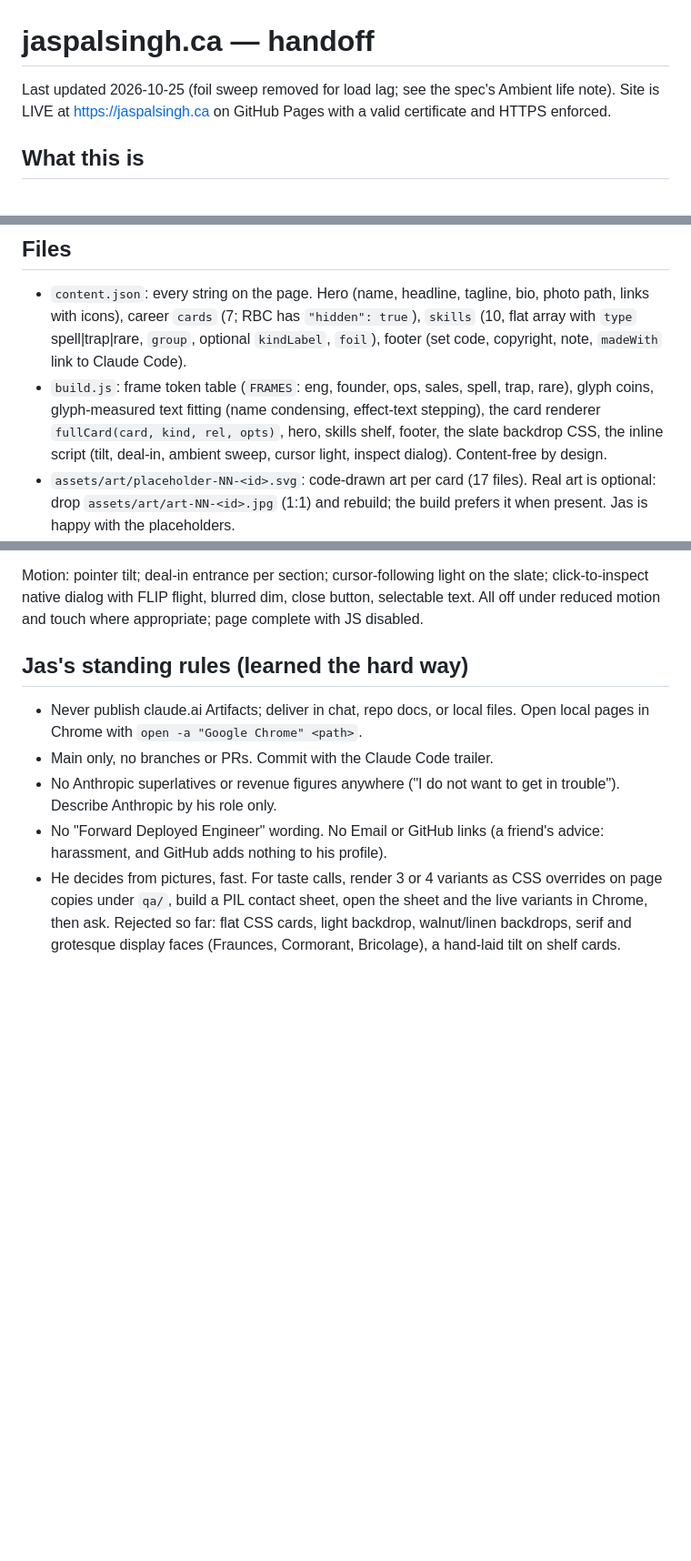
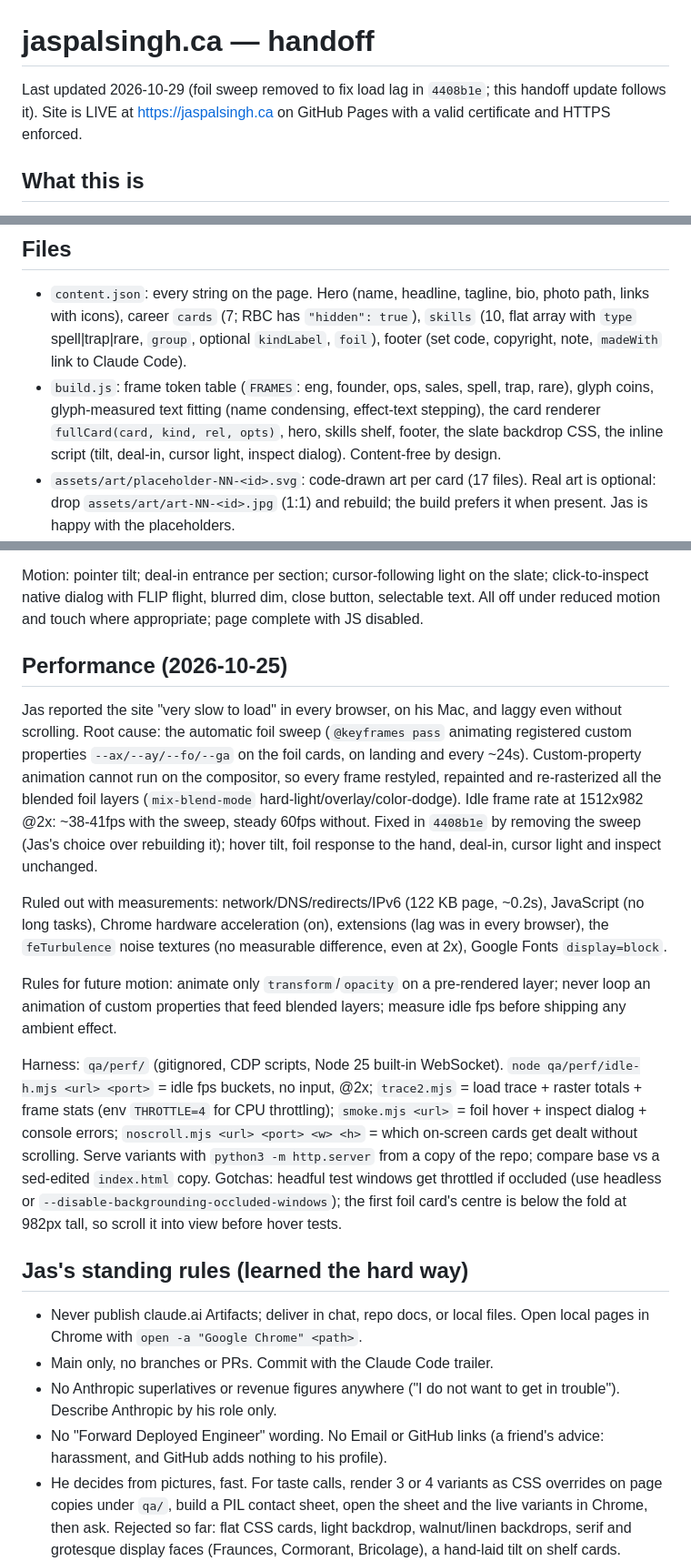
Before and after one commit to jps7878/jaspalsingh.ca, a Markdown page: docs/HANDOFF.md, 3 parts joined by grey strips. Shown at 91% size. Drawn GitHub-style; blank space fills up the shorter version.

Commit message:
Handoff: record the load-lag investigation, fix and perf harness
Co-Authored-By: Claude Opus 5.5 <noreply@anthropic.com>

```diff
--- a/docs/HANDOFF.md
+++ b/docs/HANDOFF.md
@@ -1,6 +1,6 @@
 # jaspalsingh.ca — handoff
 
-Last updated 2026-10-25 (foil sweep removed for load lag; see the spec's Ambient life note). Site is LIVE at https://jaspalsingh.ca on GitHub Pages with a valid certificate and HTTPS enforced.
+Last updated 2026-10-29 (foil sweep removed to fix load lag in `4408b1e`; this handoff update follows it). Site is LIVE at https://jaspalsingh.ca on GitHub Pages with a valid certificate and HTTPS enforced.
 
 ## What this is
 
@@ -16,7 +16,7 @@ Jas's personal brand site. Concept: an homage to Yu-Gi-Oh trading cards. Career
 ## Files
 
 - `content.json`: every string on the page. Hero (name, headline, tagline, bio, photo path, links with icons), career `cards` (7; RBC has `"hidden": true`), `skills` (10, flat array with `type` spell|trap|rare, `group`, optional `kindLabel`, `foil`), footer (set code, copyright, note, `madeWith` link to Claude Code).
-- `build.js`: frame token table (`FRAMES`: eng, founder, ops, sales, spell, trap, rare), glyph coins, glyph-measured text fitting (name condensing, effect-text stepping), the card renderer `fullCard(card, kind, rel, opts)`, hero, skills shelf, footer, the slate backdrop CSS, the inline script (tilt, deal-in, ambient sweep, cursor light, inspect dialog). Content-free by design.
+- `build.js`: frame token table (`FRAMES`: eng, founder, ops, sales, spell, trap, rare), glyph coins, glyph-measured text fitting (name condensing, effect-text stepping), the card renderer `fullCard(card, kind, rel, opts)`, hero, skills shelf, footer, the slate backdrop CSS, the inline script (tilt, deal-in, cursor light, inspect dialog). Content-free by design.
 - `assets/art/placeholder-NN-<id>.svg`: code-drawn art per card (17 files). Real art is optional: drop `assets/art/art-NN-<id>.jpg` (1:1) and rebuild; the build prefers it when present. Jas is happy with the placeholders.
 - `assets/logos/`: white company marks (sources in `SOURCES.md`). `assets/icons/`: LinkedIn, Qotiv marks for the link coins (mail and github icons remain on disk but are unused).
 - `assets/photo.jpg` does not exist yet; the hero shows a "JS" initials tile until it does (square or 4:5 portrait, any size).
@@ -31,6 +31,16 @@ Jas's personal brand site. Concept: an homage to Yu-Gi-Oh trading cards. Career
 4. Footer: set code, copyright, ownership note, "Designed and built with Claude Code", the two coin links.
 
 Motion: pointer tilt; deal-in entrance per section; cursor-following light on the slate; click-to-inspect native dialog with FLIP flight, blurred dim, close button, selectable text. All off under reduced motion and touch where appropriate; page complete with JS disabled.
+
+## Performance (2026-10-25)
+
+Jas reported the site "very slow to load" in every browser, on his Mac, and laggy even without scrolling. Root cause: the automatic foil sweep (`@keyframes pass` animating registered custom properties `--ax/--ay/--fo/--ga` on the foil cards, on landing and every ~24s). Custom-property animation cannot run on the compositor, so every frame restyled, repainted and re-rasterized all the blended foil layers (`mix-blend-mode` hard-light/overlay/color-dodge). Idle frame rate at 1512x982 @2x: ~38-41fps with the sweep, steady 60fps without. Fixed in `4408b1e` by removing the sweep (Jas's choice over rebuilding it); hover tilt, foil response to the hand, deal-in, cursor light and inspect unchanged.
+
+Ruled out with measurements: network/DNS/redirects/IPv6 (122 KB page, ~0.2s), JavaScript (no long tasks), Chrome hardware acceleration (on), extensions (lag was in every browser), the `feTurbulence` noise textures (no measurable difference, even at 2x), Google Fonts `display=block`.
+
+Rules for future motion: animate only `transform`/`opacity` on a pre-rendered layer; never loop an animation of custom properties that feed blended layers; measure idle fps before shipping any ambient effect.
+
+Harness: `qa/perf/` (gitignored, CDP scripts, Node 25 built-in WebSocket). `node qa/perf/idle-h.mjs <url> <port>` = idle fps buckets, no input, @2x; `trace2.mjs` = load trace + raster totals + frame stats (env `THROTTLE=4` for CPU throttling); `smoke.mjs <url>` = foil hover + inspect dialog + console errors; `noscroll.mjs <url> <port> <w> <h>` = which on-screen cards get dealt without scrolling. Serve variants with `python3 -m http.server` from a copy of the repo; compare base vs a sed-edited `index.html` copy. Gotchas: headful test windows get throttled if occluded (use headless or `--disable-backgrounding-occluded-windows`); the first foil card's centre is below the fold at 982px tall, so scroll it into view before hover tests.
 
 ## Jas's standing rules (learned the hard way)
 
```
Also changed, not shown: other parts of docs/HANDOFF.md (+1 -0 lines).
